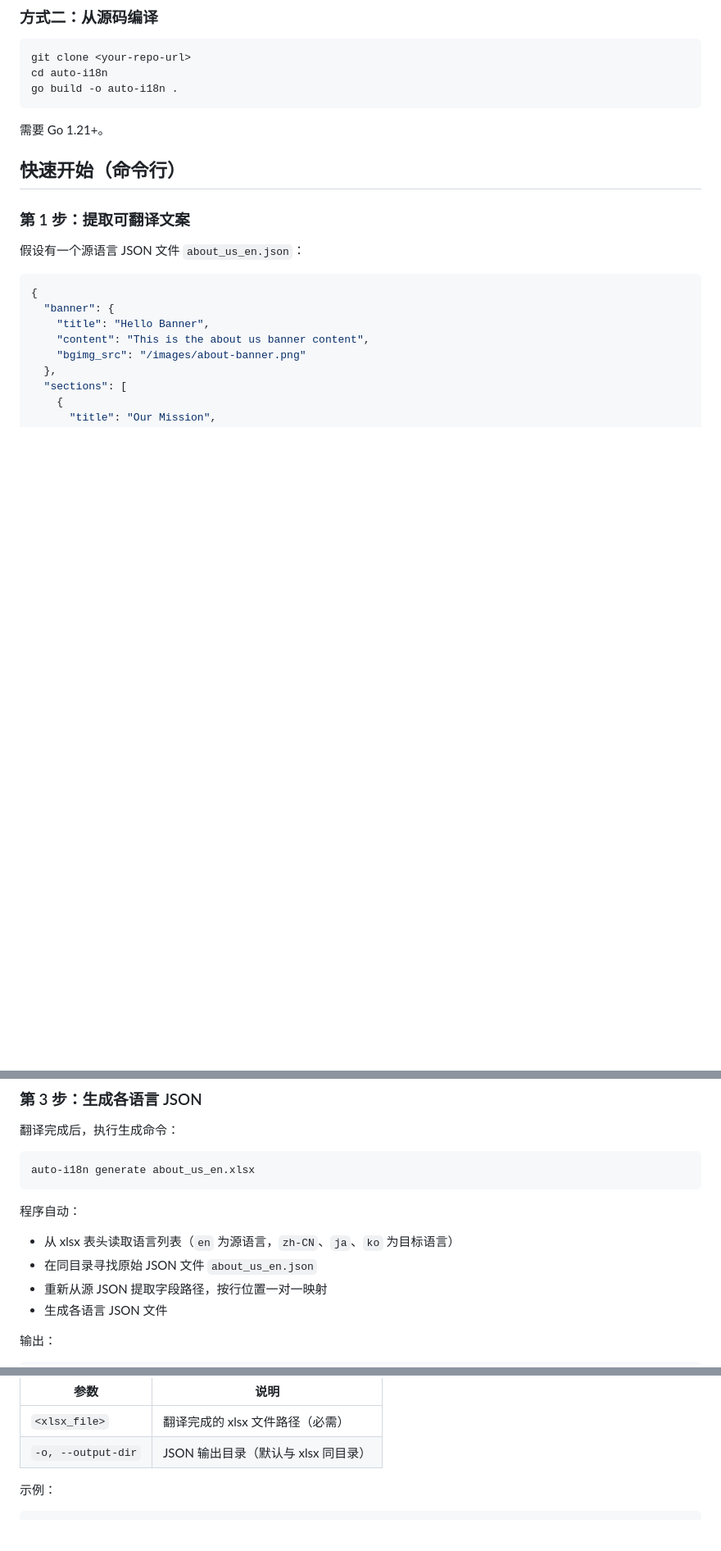
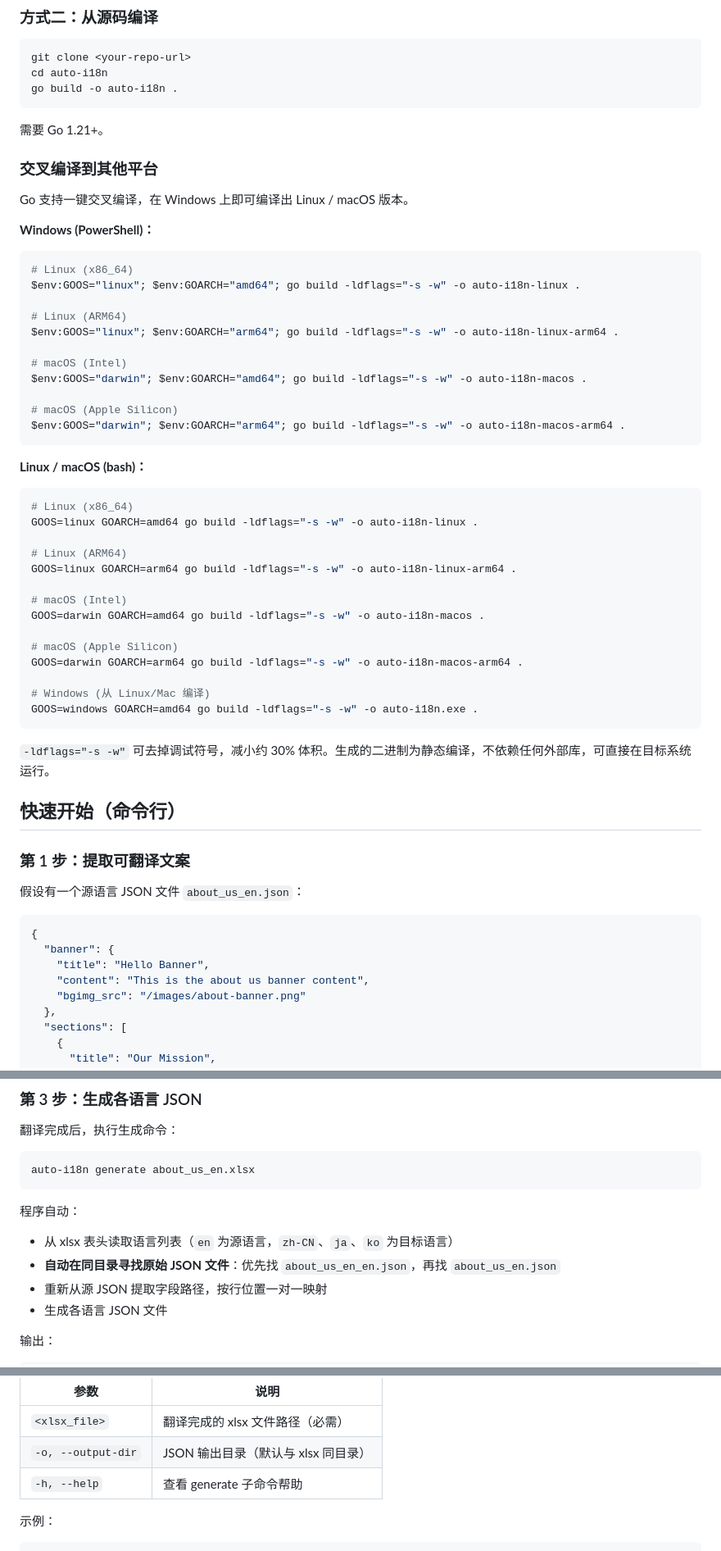
Before and after one commit to gantoho/auto-i18n, a Markdown page: README.md, 3 parts joined by grey strips. Shown at 82% size. GitHub-like rendering; blank space fills up the shorter version.

````diff
--- a/README.md
+++ b/README.md
@@ -74,6 +74,47 @@ go build -o auto-i18n .
 
 需要 Go 1.21+。
 
+### 交叉编译到其他平台
+
+Go 支持一键交叉编译，在 Windows 上即可编译出 Linux / macOS 版本。
+
+**Windows (PowerShell)：**
+
+```powershell
+# Linux (x86_64)
+$env:GOOS="linux"; $env:GOARCH="amd64"; go build -ldflags="-s -w" -o auto-i18n-linux .
+
+# Linux (ARM64)
+$env:GOOS="linux"; $env:GOARCH="arm64"; go build -ldflags="-s -w" -o auto-i18n-linux-arm64 .
+
+# macOS (Intel)
+$env:GOOS="darwin"; $env:GOARCH="amd64"; go build -ldflags="-s -w" -o auto-i18n-macos .
+
+# macOS (Apple Silicon)
+$env:GOOS="darwin"; $env:GOARCH="arm64"; go build -ldflags="-s -w" -o auto-i18n-macos-arm64 .
+```
+
+**Linux / macOS (bash)：**
+
+```bash
+# Linux (x86_64)
+GOOS=linux GOARCH=amd64 go build -ldflags="-s -w" -o auto-i18n-linux .
+
+# Linux (ARM64)
+GOOS=linux GOARCH=arm64 go build -ldflags="-s -w" -o auto-i18n-linux-arm64 .
+
+# macOS (Intel)
+GOOS=darwin GOARCH=amd64 go build -ldflags="-s -w" -o auto-i18n-macos .
+
+# macOS (Apple Silicon)
+GOOS=darwin GOARCH=arm64 go build -ldflags="-s -w" -o auto-i18n-macos-arm64 .
+
+# Windows (从 Linux/Mac 编译)
+GOOS=windows GOARCH=amd64 go build -ldflags="-s -w" -o auto-i18n.exe .
+```
+
+`-ldflags="-s -w"` 可去掉调试符号，减小约 30% 体积。生成的二进制为静态编译，不依赖任何外部库，可直接在目标系统运行。
+
 ## 快速开始（命令行）
 
 ### 第 1 步：提取可翻译文案
@@ -145,7 +186,7 @@ auto-i18n generate about_us_en.xlsx
 
 程序自动：
 - 从 xlsx 表头读取语言列表（`en` 为源语言，`zh-CN`、`ja`、`ko` 为目标语言）
-- 在同目录寻找原始 JSON 文件 `about_us_en.json`
+- **自动在同目录寻找原始 JSON 文件**：优先找 `about_us_en_en.json`，再找 `about_us_en.json`
 - 重新从源 JSON 提取字段路径，按行位置一对一映射
 - 生成各语言 JSON 文件
 
@@ -250,6 +317,7 @@ auto-i18n generate <xlsx_file> [flags]
 |------|------|
 | `<xlsx_file>` | 翻译完成的 xlsx 文件路径（必需） |
 | `-o, --output-dir` | JSON 输出目录（默认与 xlsx 同目录） |
+| `-h, --help` | 查看 generate 子命令帮助 |
 
 示例：
 
````
Also changed, not shown: other parts of README.md (+95 -16 lines).
